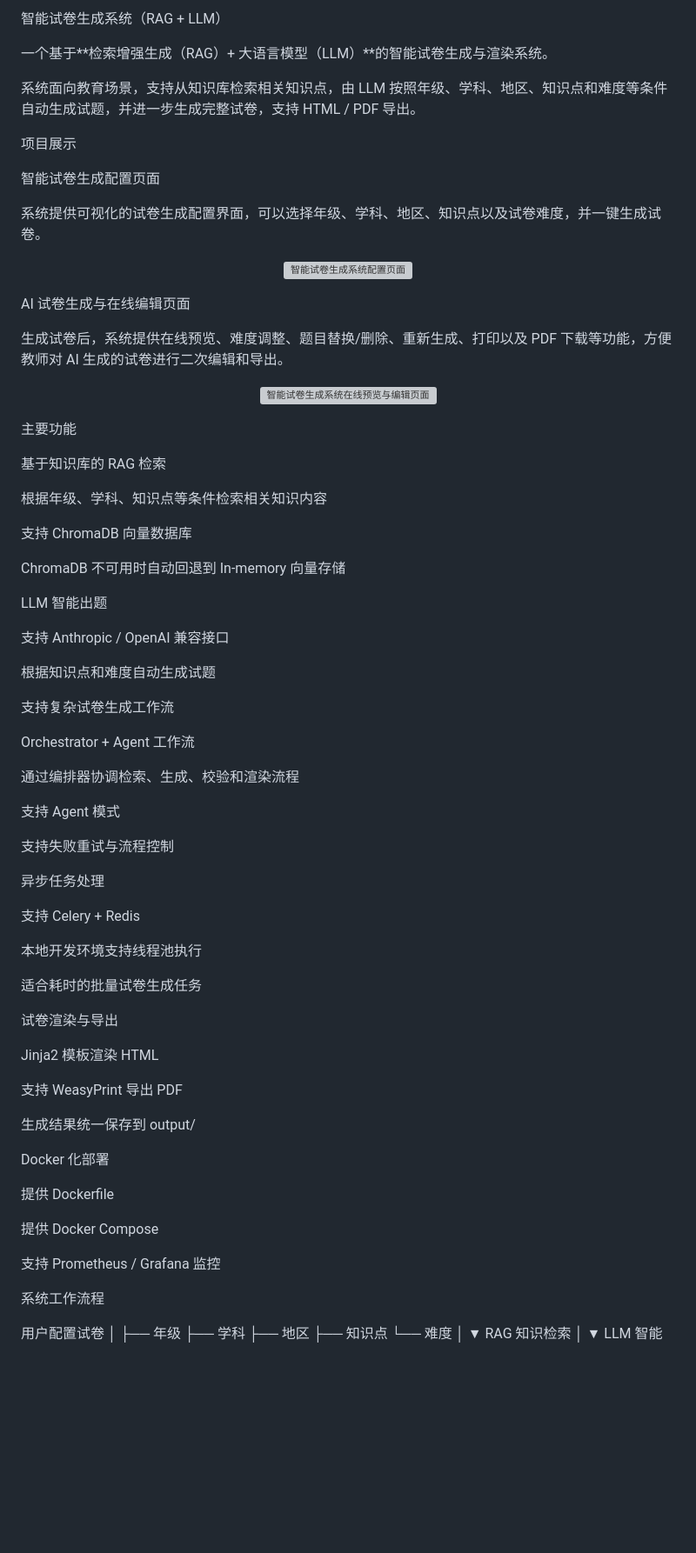
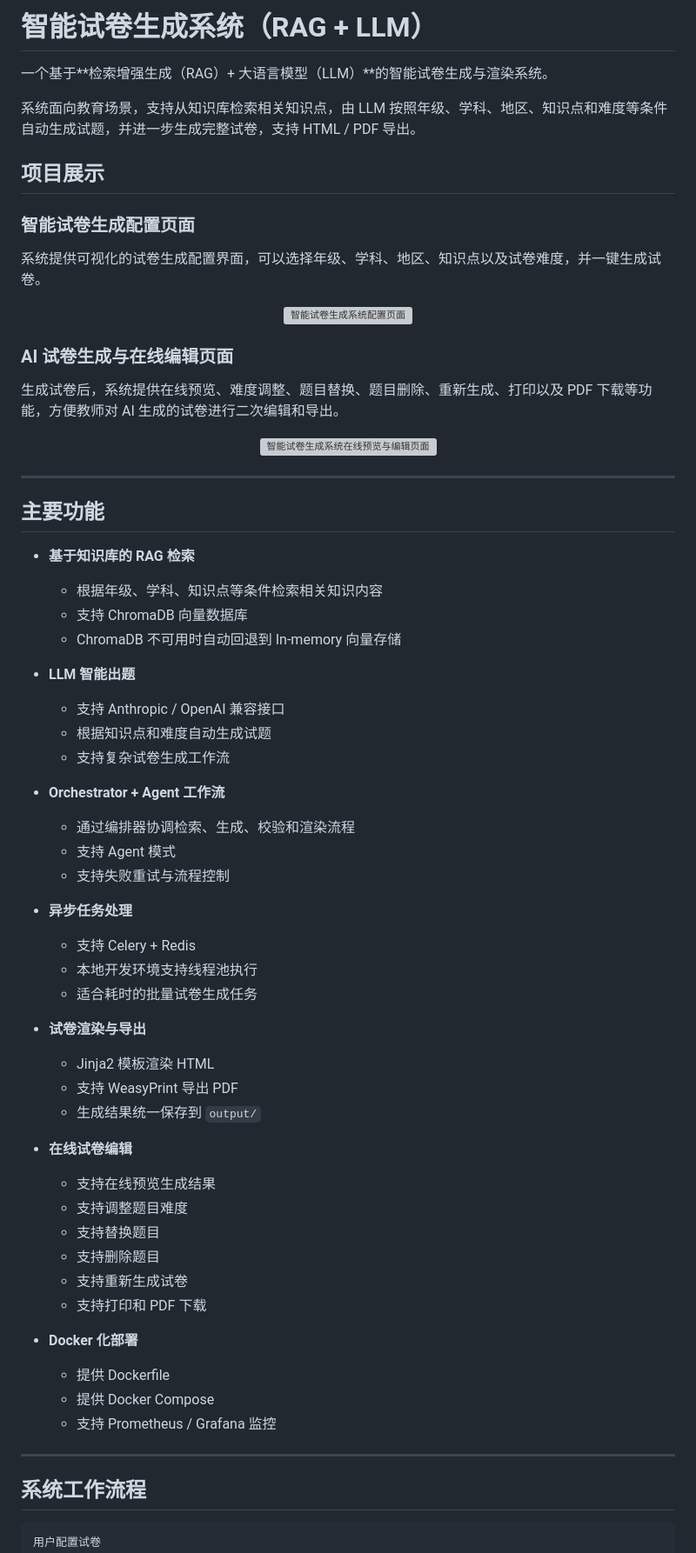
Before and after one commit to Hh-all/Hh_2, a Markdown page: README.md, the part around one of its changes. Shown at 87% size. Rendered like a GitHub page; blank space fills up the shorter version; grey boxes are pictures that could not be loaded.

````diff
--- a/README.md
+++ b/README.md
@@ -1,12 +1,12 @@
-智能试卷生成系统（RAG + LLM）
+# 智能试卷生成系统（RAG + LLM）
 
 一个基于**检索增强生成（RAG）+ 大语言模型（LLM）**的智能试卷生成与渲染系统。
 
 系统面向教育场景，支持从知识库检索相关知识点，由 LLM 按照年级、学科、地区、知识点和难度等条件自动生成试题，并进一步生成完整试卷，支持 HTML / PDF 导出。
 
-项目展示
+## 项目展示
 
-智能试卷生成配置页面
+### 智能试卷生成配置页面
 
 系统提供可视化的试卷生成配置界面，可以选择年级、学科、地区、知识点以及试卷难度，并一键生成试卷。
 
@@ -14,66 +14,68 @@
   <img src="docs/images/project-preview-1.png" alt="智能试卷生成系统配置页面" width="900">
 </p>
 
-AI 试卷生成与在线编辑页面
+### AI 试卷生成与在线编辑页面
 
-生成试卷后，系统提供在线预览、难度调整、题目替换/删除、重新生成、打印以及 PDF 下载等功能，方便教师对 AI 生成的试卷进行二次编辑和导出。
+生成试卷后，系统提供在线预览、难度调整、题目替换、题目删除、重新生成、打印以及 PDF 下载等功能，方便教师对 AI 生成的试卷进行二次编辑和导出。
 
 <p align="center">
   <img src="docs/images/project-preview-2.png" alt="智能试卷生成系统在线预览与编辑页面" width="900">
 </p>
 
-主要功能
+---
 
-基于知识库的 RAG 检索
+## 主要功能
 
-根据年级、学科、知识点等条件检索相关知识内容
+* **基于知识库的 RAG 检索**
 
-支持 ChromaDB 向量数据库
+  * 根据年级、学科、知识点等条件检索相关知识内容
+  * 支持 ChromaDB 向量数据库
+  * ChromaDB 不可用时自动回退到 In-memory 向量存储
 
-ChromaDB 不可用时自动回退到 In-memory 向量存储
+* **LLM 智能出题**
 
-LLM 智能出题
+  * 支持 Anthropic / OpenAI 兼容接口
+  * 根据知识点和难度自动生成试题
+  * 支持复杂试卷生成工作流
 
-支持 Anthropic / OpenAI 兼容接口
+* **Orchestrator + Agent 工作流**
 
-根据知识点和难度自动生成试题
+  * 通过编排器协调检索、生成、校验和渲染流程
+  * 支持 Agent 模式
+  * 支持失败重试与流程控制
 
-支持复杂试卷生成工作流
+* **异步任务处理**
 
-Orchestrator + Agent 工作流
+  * 支持 Celery + Redis
+  * 本地开发环境支持线程池执行
+  * 适合耗时的批量试卷生成任务
 
-通过编排器协调检索、生成、校验和渲染流程
+* **试卷渲染与导出**
 
-支持 Agent 模式
+  * Jinja2 模板渲染 HTML
+  * 支持 WeasyPrint 导出 PDF
+  * 生成结果统一保存到 `output/`
 
-支持失败重试与流程控制
+* **在线试卷编辑**
 
-异步任务处理
+  * 支持在线预览生成结果
+  * 支持调整题目难度
+  * 支持替换题目
+  * 支持删除题目
+  * 支持重新生成试卷
+  * 支持打印和 PDF 下载
 
-支持 Celery + Redis
+* **Docker 化部署**
 
-本地开发环境支持线程池执行
+  * 提供 Dockerfile
+  * 提供 Docker Compose
+  * 支持 Prometheus / Grafana 监控
 
-适合耗时的批量试卷生成任务
+---
 
-试卷渲染与导出
+## 系统工作流程
 
-Jinja2 模板渲染 HTML
-
-支持 WeasyPrint 导出 PDF
-
-生成结果统一保存到 output/
-
-Docker 化部署
-
-提供 Dockerfile
-
-提供 Docker Compose
-
-支持 Prometheus / Grafana 监控
-
-系统工作流程
-
+```text
 用户配置试卷
     │
     ├── 年级
````
Also changed, not shown: other parts of README.md (+141 -130 lines).
